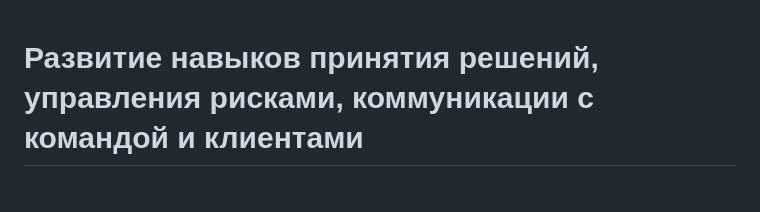
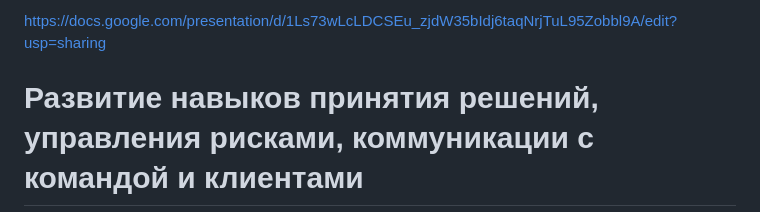
Before and after one commit to BGadfly/startup, a Markdown page: README.md, the part around the change. GitHub-like rendering; blank space fills up the shorter version.

```diff
--- a/README.md
+++ b/README.md
@@ -1,3 +1,5 @@
+https://docs.google.com/presentation/d/1Ls73wLcLDCSEu_zjdW35bIdj6taqNrjTuL95Zobbl9A/edit?usp=sharing
+
 # Развитие навыков принятия решений, управления рисками, коммуникации с командой и клиентами
 
 Стартап в информационных технологиях
```
